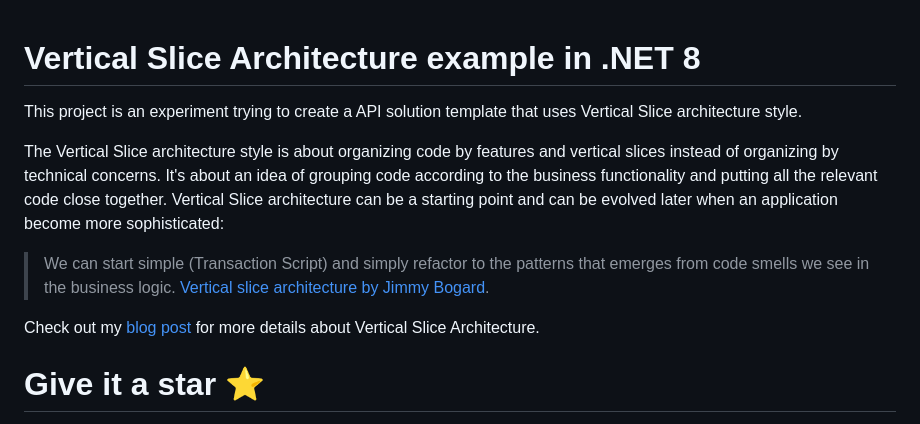
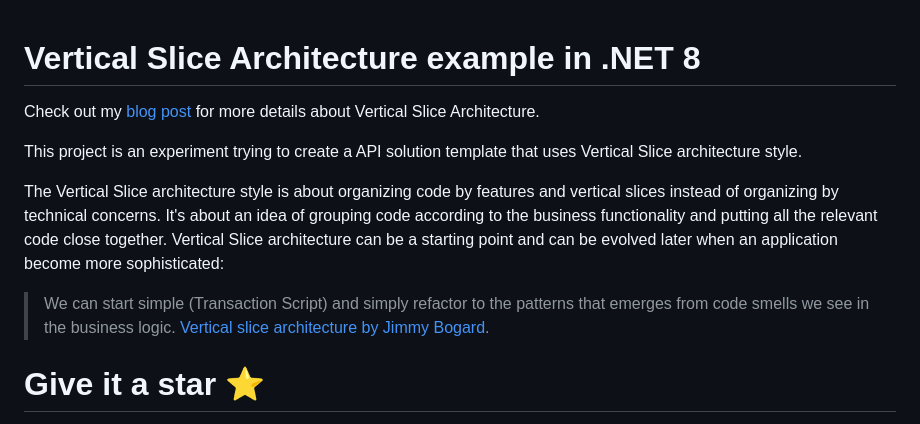
Before and after one commit to anil1907/fidi-vertical-slices, a Markdown page: README.md, the part around the change. Drawn GitHub-style.

```diff
--- a/README.md
+++ b/README.md
@@ -1,4 +1,6 @@
 # Vertical Slice Architecture example in .NET 8
+
+Check out my [blog post](https://nadirbad.dev/posts/vetical-slice-architecture-dotnet/) for more details about Vertical Slice Architecture.
 
 This project is an experiment trying to create a API solution template that uses Vertical Slice architecture style.
 
@@ -6,8 +8,6 @@ The Vertical Slice architecture style is about organizing code by features and v
 Vertical Slice architecture can be a starting point and can be evolved later when an application become more sophisticated:
 
 > We can start simple (Transaction Script) and simply refactor to the patterns that emerges from code smells we see in the business logic. [Vertical slice architecture by Jimmy Bogard](https://jimmybogard.com/vertical-slice-architecture/).
-
-Check out my [blog post](https://nadirbad.dev/posts/vetical-slice-architecture-dotnet/) for more details about Vertical Slice Architecture.
 
 # Give it a star ⭐
 
```
